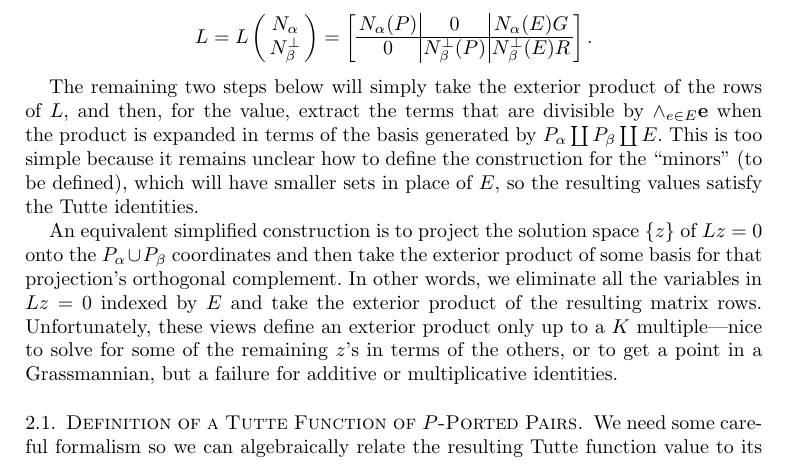
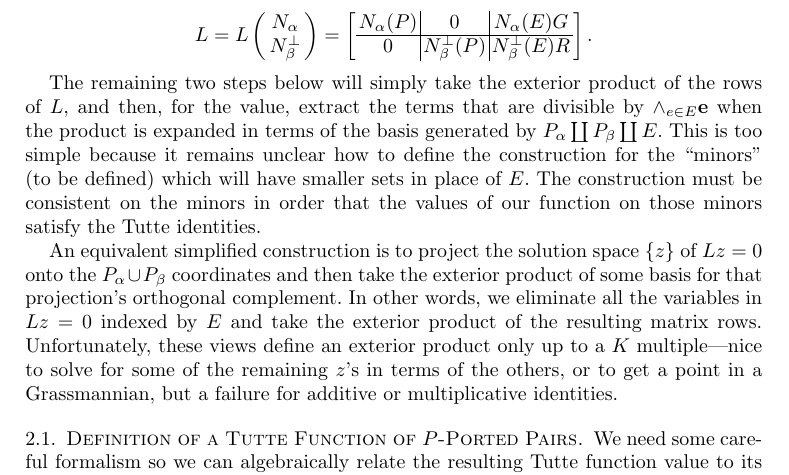
Before and after one commit to chaikens/MathOfElec, a LaTeX document (ALCO-TutteExShort/ExtAlgTFLMatPairs.tex): part of page 4 of 6, cut so that both start at the same text. Compiled offline with pdfLaTeX.

Commit message:
better clarify need for consistency

```diff
--- a/ALCO-TutteExShort/ExtAlgTFLMatPairs.tex
+++ b/ALCO-TutteExShort/ExtAlgTFLMatPairs.tex
@@ -315,8 +315,9 @@ The remaining two steps below will simply take the exterior product of the rows
 then, for the value, extract the terms that are divisible by $\wedge_{e \in E}\ext{e}$ when the product
 is expanded in terms of the basis generated by $P_\alpha \dunion P_\beta \dunion E$.
 This is too simple because it remains unclear how to define the construction for the
-``minors'' (to be defined), which will have smaller sets in place of $E$, so the
-resulting values satisfy the Tutte identities.
+``minors'' (to be defined) which will have smaller sets in place of $E$. The
+construction must be consistent on the minors in order that the values
+of our function on those minors satisfy the Tutte identities.
 
 An equivalent simplified construction is to project the solution space $\{z\}$ of $Lz=0$ onto
 the $P_\alpha\cup P_\beta$ coordinates and then take the exterior product of some basis
```
